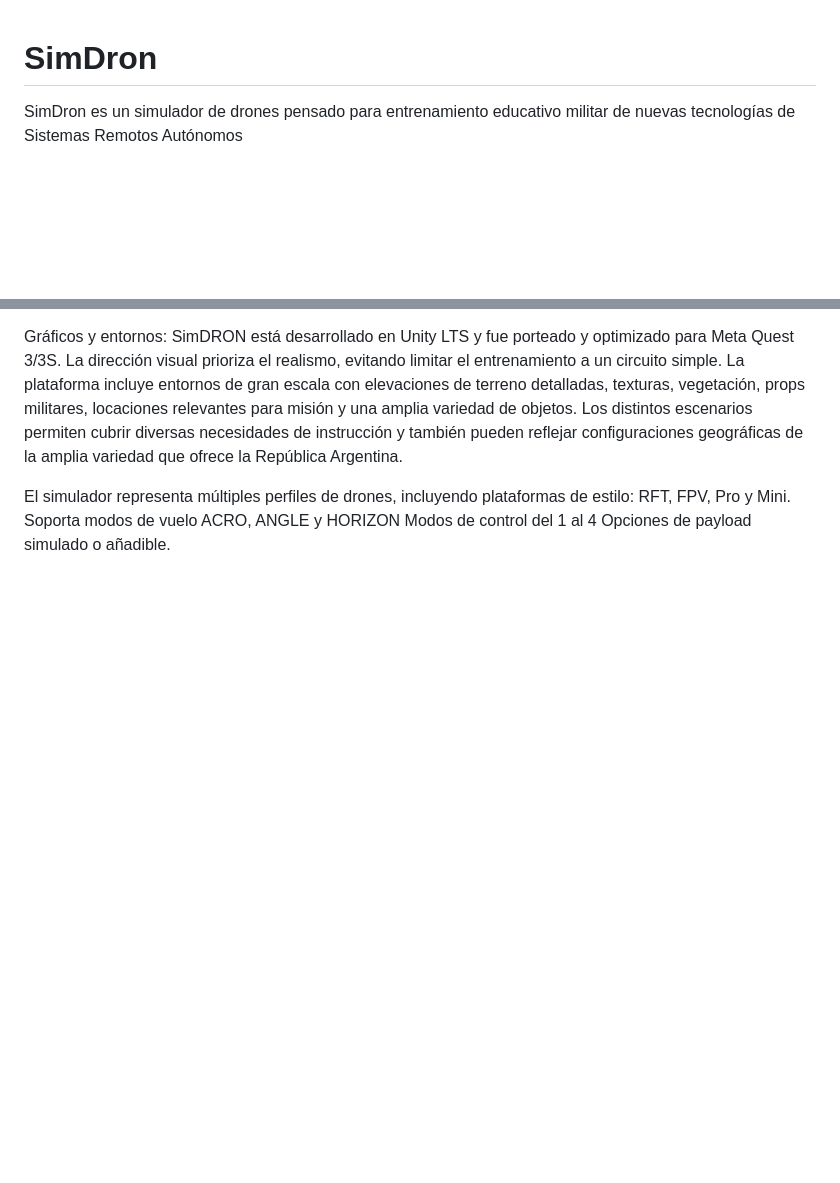
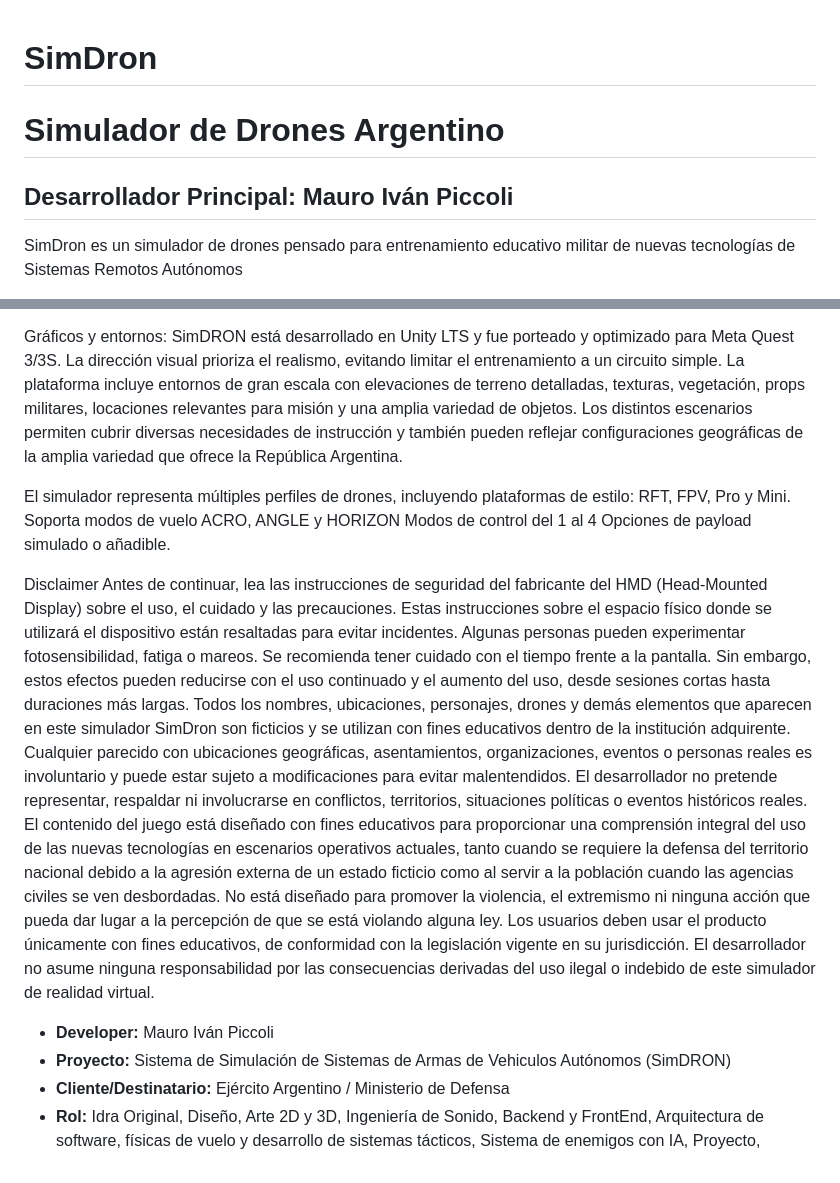
Before and after one commit to mpiccolidev/SimDron, a Markdown page: README.md, 2 parts joined by grey strips. Drawn GitHub-style; blank space fills up the shorter version.

```diff
--- a/README.md
+++ b/README.md
@@ -1,4 +1,8 @@
 # SimDron
+
+# Simulador de Drones Argentino
+
+## Desarrollador Principal: Mauro Iván Piccoli
 SimDron es un simulador de drones pensado para entrenamiento educativo militar de nuevas tecnologías de Sistemas Remotos Autónomos
 
 /*
@@ -51,3 +55,14 @@ Soporta modos de vuelo
 ACRO, ANGLE y HORIZON
 Modos de control del 1 al 4
 Opciones de payload simulado o añadible.
+
+Disclaimer
+Antes de continuar, lea las instrucciones de seguridad del fabricante del HMD (Head-Mounted Display) sobre el uso, el cuidado y las precauciones. Estas instrucciones sobre el espacio físico donde se utilizará el dispositivo están resaltadas para evitar incidentes.
+Algunas personas pueden experimentar fotosensibilidad, fatiga o mareos. Se recomienda tener cuidado con el tiempo frente a la pantalla. Sin embargo, estos efectos pueden reducirse con el uso continuado y el aumento del uso, desde sesiones cortas hasta duraciones más largas.
+Todos los nombres, ubicaciones, personajes, drones y demás elementos que aparecen en este simulador SimDron son ficticios y se utilizan con fines educativos dentro de la institución adquirente.
+Cualquier parecido con ubicaciones geográficas, asentamientos, organizaciones, eventos o personas reales es involuntario y puede estar sujeto a modificaciones para evitar malentendidos. El desarrollador no pretende representar, respaldar ni involucrarse en conflictos, territorios, situaciones políticas o eventos históricos reales. El contenido del juego está diseñado con fines educativos para proporcionar una comprensión integral del uso de las nuevas tecnologías en escenarios operativos actuales, tanto cuando se requiere la defensa del territorio nacional debido a la agresión externa de un estado ficticio como al servir a la población cuando las agencias civiles se ven desbordadas. No está diseñado para promover la violencia, el extremismo ni ninguna acción que pueda dar lugar a la percepción de que se está violando alguna ley. Los usuarios deben usar el producto únicamente con fines educativos, de conformidad con la legislación vigente en su jurisdicción. El desarrollador no asume ninguna responsabilidad por las consecuencias derivadas del uso ilegal o indebido de este simulador de realidad virtual.
+
+- **Developer:** Mauro Iván Piccoli
+- **Proyecto:** Sistema de Simulación de Sistemas de Armas de Vehiculos Autónomos (SimDRON)
+- **Cliente/Destinatario:** Ejército Argentino / Ministerio de Defensa
+- **Rol:** Idra Original, Diseño, Arte 2D y 3D, Ingeniería de Sonido, Backend y FrontEnd, Arquitectura de software, físicas de vuelo y desarrollo de sistemas tácticos, Sistema de enemigos con IA, Proyecto,
```
